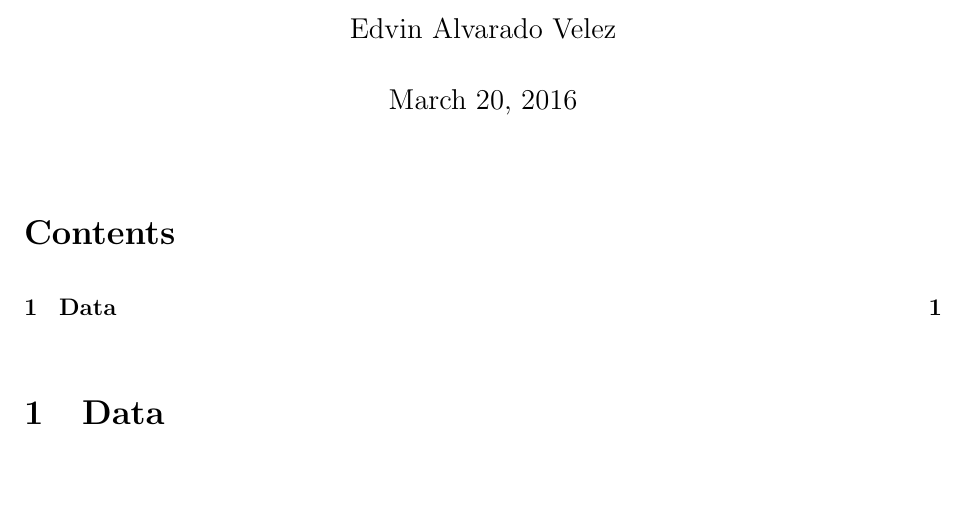
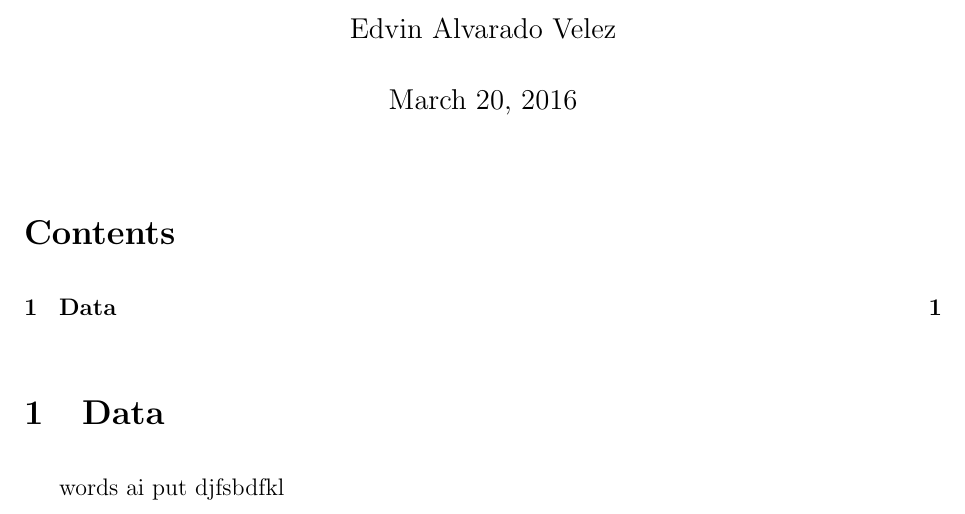
Before and after one commit to eskalvarado/Solubilidad, a LaTeX document (main.tex): part of the page, cut so that both start at the same text. Compiled offline with pdfLaTeX.

Commit message:
Update main.tex

```diff
--- a/main.tex
+++ b/main.tex
@@ -30,5 +30,6 @@
 \tableofcontents
 
 \section{Data}
+words ai put djfsbdfkl
 
 \end{document}
```
